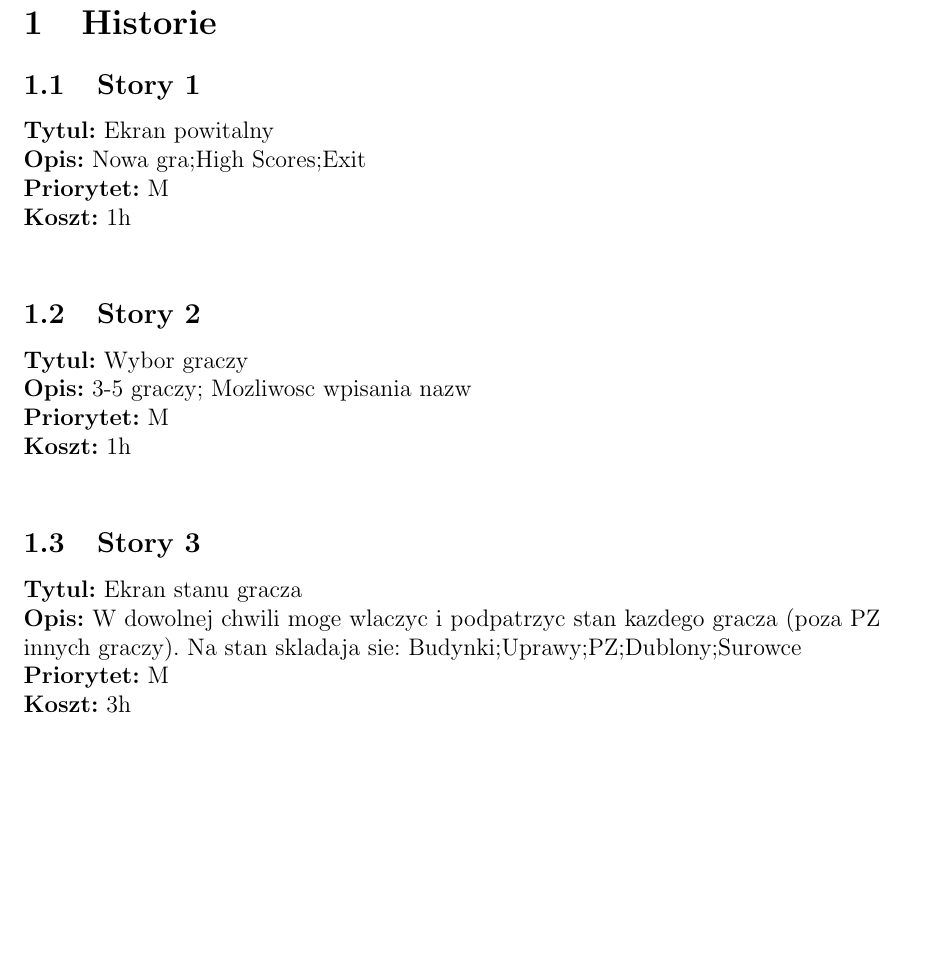
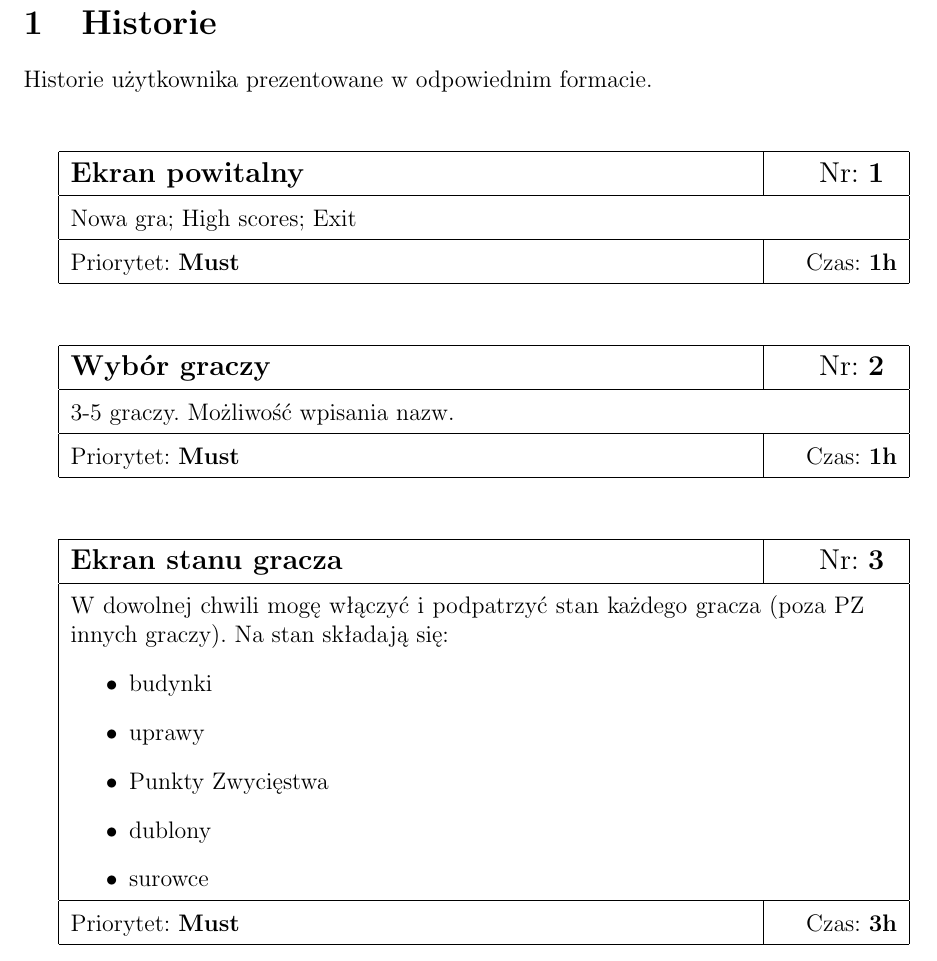
Before and after one commit to antekpiechnik/puerto, a LaTeX document (doc/planning-game-01.tex): part of page 1 of 6, cut so that both start at the same text, the shorter picture padded with empty space. Compiled offline with pdfLaTeX.

Commit message:
Special \story command (DRY)

```diff
--- a/doc/planning-game-01.tex
+++ b/doc/planning-game-01.tex
@@ -23,25 +37,23 @@
 \begin{document}
 
 \section{Historie}
+Historie użytkownika prezentowane w odpowiednim formacie.
+\vspace{1cm}
 
-\subsection{Story 1}
-\textbf{Tytul:} Ekran powitalny \\
-\textbf{Opis:} Nowa gra;High Scores;Exit \\
-\textbf{Priorytet:} M \\
-\textbf{Koszt:} 1h \\
+\story{1}{Ekran powitalny}{Must}{1}{Nowa gra; High scores; Exit}
 
-\subsection{Story 2}
-\textbf{Tytul:} Wybor graczy \\
-\textbf{Opis:} 3-5 graczy; Mozliwosc wpisania nazw \\
-\textbf{Priorytet:} M \\
-\textbf{Koszt:} 1h \\
+\story{2}{Wybór graczy}{Must}{1}{3-5 graczy. Możliwość wpisania nazw.}
 
-\subsection{Story 3}
-\textbf{Tytul:} Ekran stanu gracza \\
-\textbf{Opis:} W dowolnej chwili moge wlaczyc i podpatrzyc stan kazdego gracza
-(poza PZ innych graczy). Na stan skladaja sie: Budynki;Uprawy;PZ;Dublony;Surowce \\
-\textbf{Priorytet:} M \\
-\textbf{Koszt:} 3h \\
+\story{3}{Ekran stanu gracza}{Must}{3}{W dowolnej chwili mogę włączyć i
+podpatrzyć stan każdego gracza (poza PZ innych graczy). Na stan składają się:
+\begin{itemize}
+  \item budynki
+  \item uprawy
+  \item Punkty Zwycięstwa
+  \item dublony
+  \item surowce
+\end{itemize}
+}
 
 \subsection{Story 4}
 \textbf{Tytul:} Ekran stanu gry \\
```
Also changed, not shown: doc/Makefile, doc/planning-game-01.tex (14 more changed lines), 1 other file.
